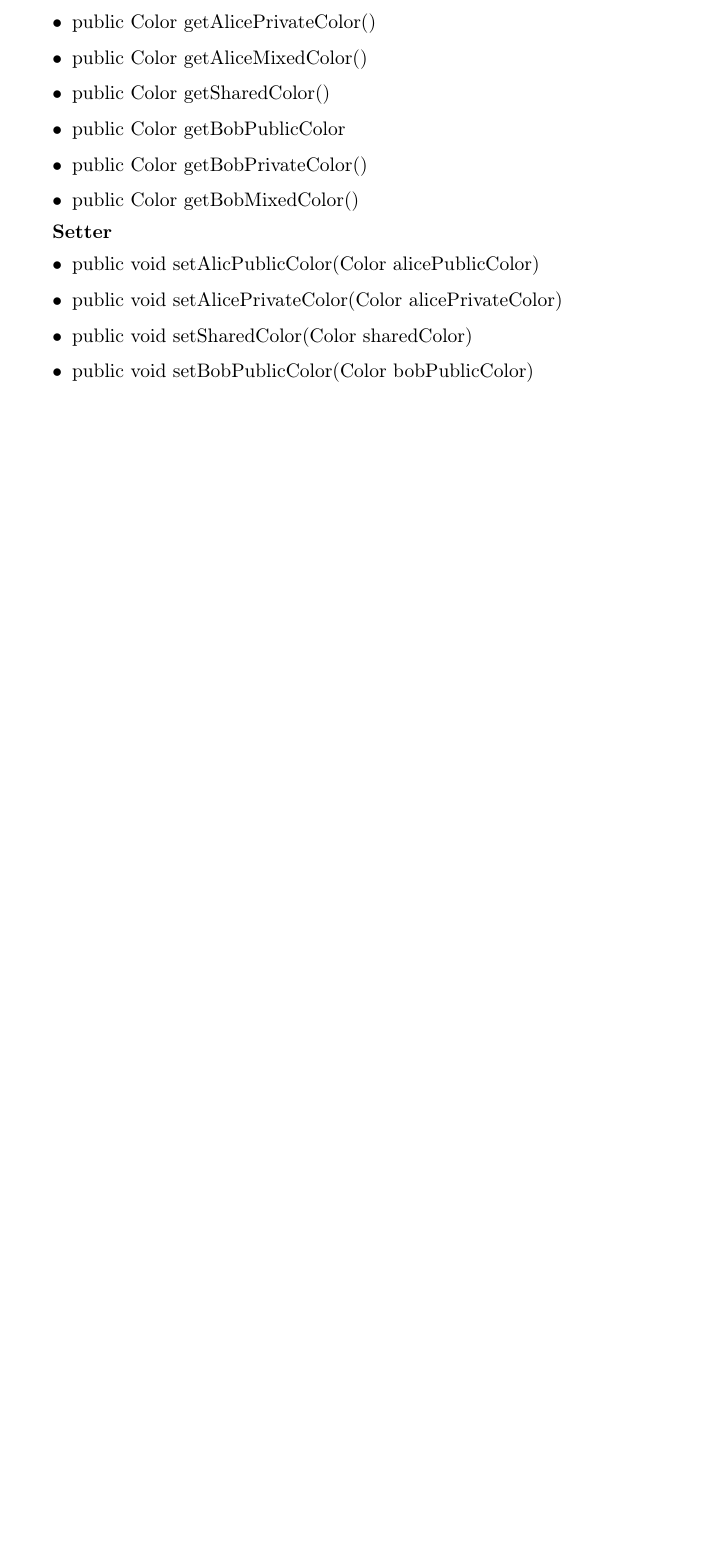
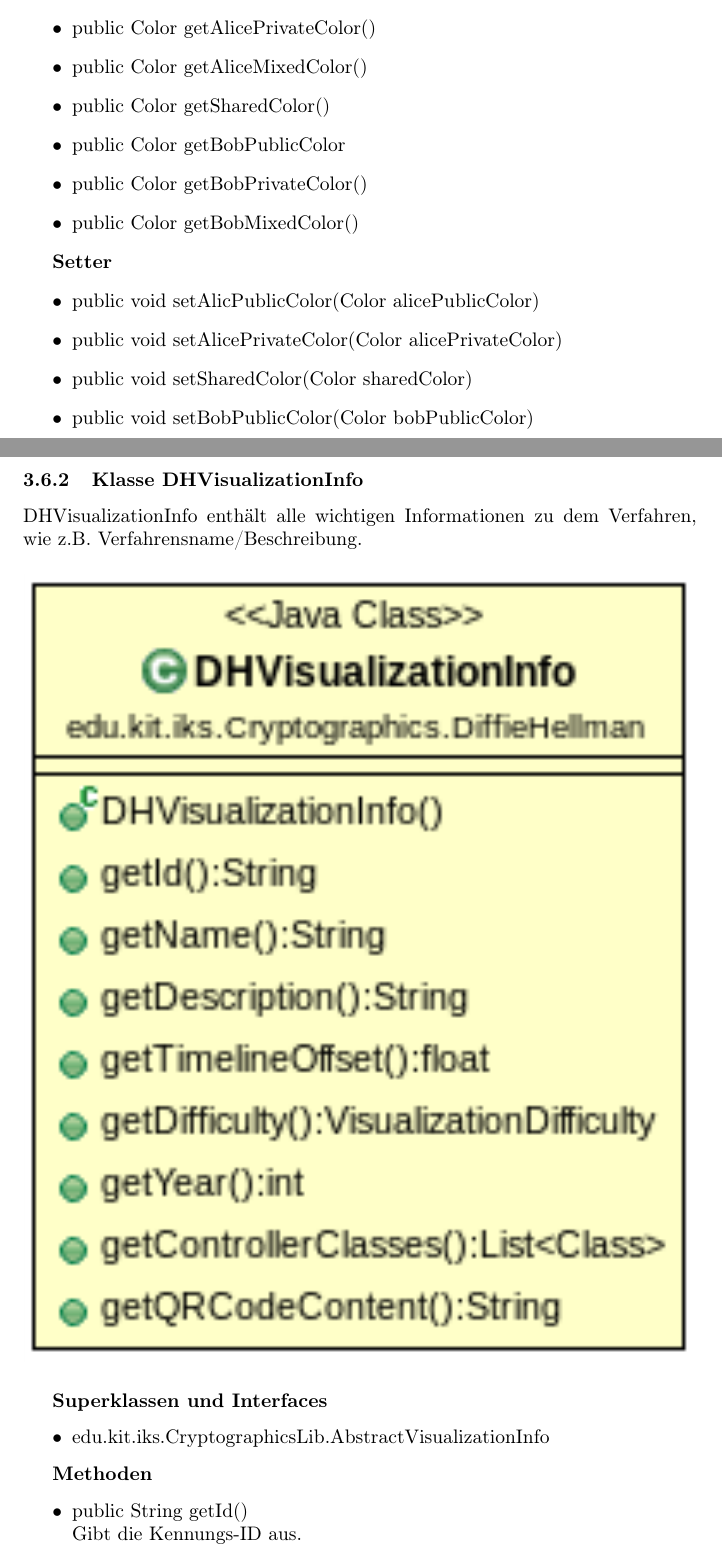
Before and after one commit to matthiasplappert/Cryptographics, a LaTeX document (cg_entwurf/cg_entwurf.tex): part of page 23 of 23 before the commit and two parts of pages 23 and 24 of 25 after it, the two joined at a grey line, cut so that both start at the same text, the shorter picture padded with empty space. Compiled offline with pdfLaTeX.

Commit message:
add dhvisualizationinfo to design document and add the class diagram picture to resources

```diff
--- a/cg_entwurf/cg_entwurf.tex
+++ b/cg_entwurf/cg_entwurf.tex
@@ -521,3 +521,20 @@ Alle Schichten unterteilen ihre Klassen nach dem Model-View-Controller-Prinzip u
         \item public void setBobPublicColor(Color bobPublicColor)
       \end{itemize}
 
+\subsubsection{Klasse DHVisualizationInfo}
+      DHVisualizationInfo enthält alle wichtigen Informationen zu dem Verfahren, wie z.B. Verfahrensname/Beschreibung.
+      \begin{figure}[H]
+        \centering
+        \includegraphics[width=\textwidth]{resources/edu-kit-iks-Cryptographics-DiffieHellman-DHVisualizationInfo}
+      \end{figure}
+
+      \textbf{Superklassen und Interfaces}
+      \begin{itemize}
+        \item edu.kit.iks.CryptographicsLib.AbstractVisualizationInfo
+      \end{itemize}
+
+      \textbf{Methoden}
+      \begin{itemize}
+        \item public String getId() \newline
+        Gibt die Kennungs-ID aus.
+        \item public String getName() \newline
```
Also changed, not shown: cg_entwurf/resources/edu-kit-iks-Cryptographics-DiffieHellman-DHVisualizationInfo.png (added), cg_entwurf/cg_entwurf.tex (15 more changed lines).
